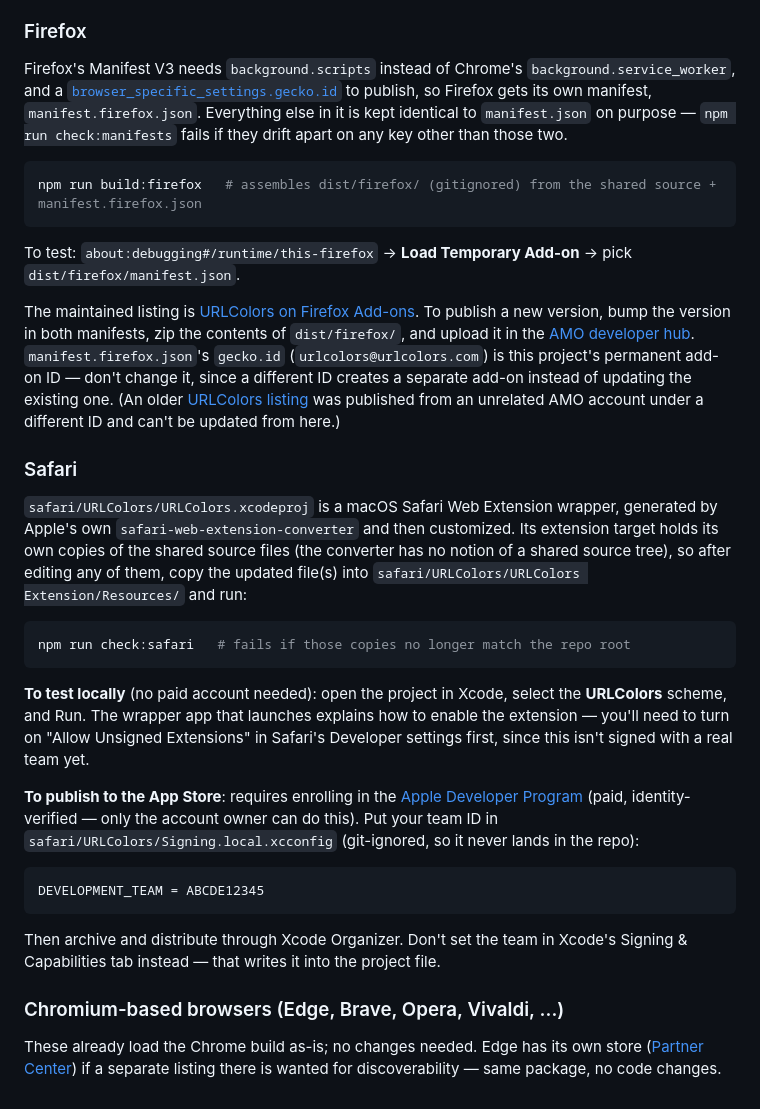
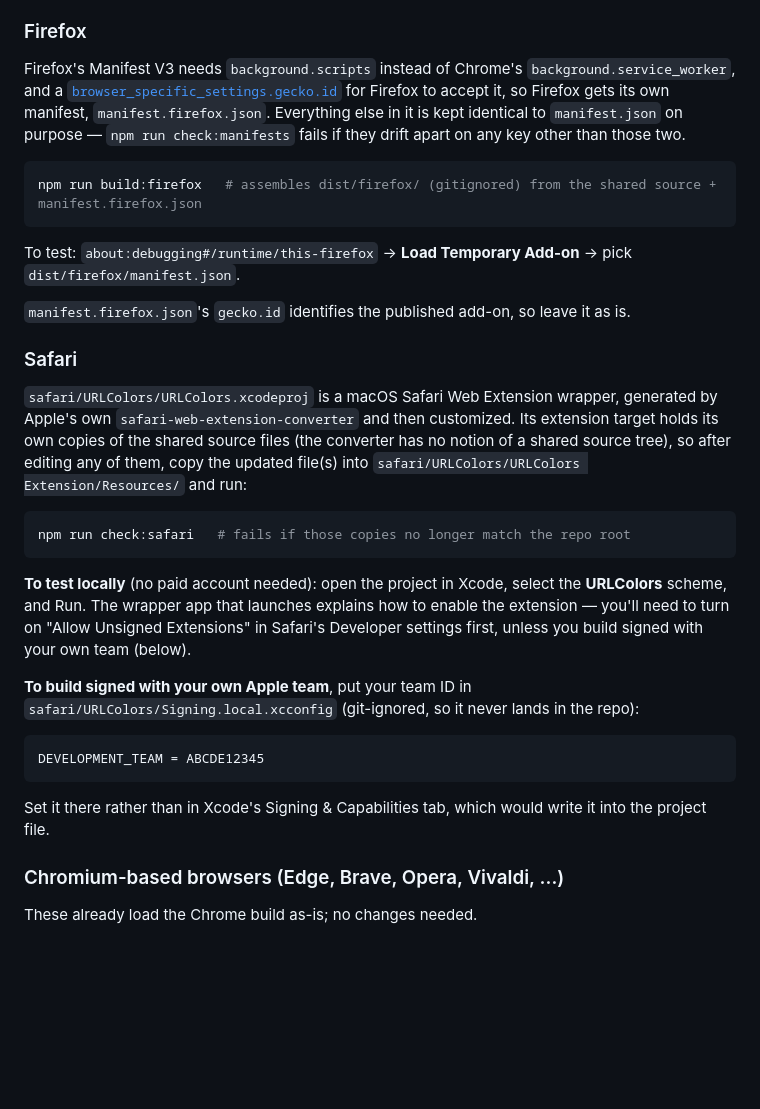
Before and after one commit to fej-snikduj/URLColors, a Markdown page: README.md, the part around the change. GitHub-like rendering; blank space fills up the shorter version.

Commit message:
Trim store-publishing steps out of the README
Contributors need to know how to build, test and keep the Firefox and
Safari copies in sync, not how the maintainer uploads to each store.
Keeps the local signing note since anyone building the Safari project
signed needs it.

Co-Authored-By: Claude Sonnet 5.5 <noreply@anthropic.com>

````diff
--- a/README.md
+++ b/README.md
@@ -23,7 +23,7 @@ extra steps. The other targets read from the same source files, packaged differe
 
 Firefox's Manifest V3 needs `background.scripts` instead of Chrome's `background.service_worker`, and a
 [`browser_specific_settings.gecko.id`](https://extensionworkshop.com/documentation/develop/extensions-and-the-add-on-id/)
-to publish, so Firefox gets its own manifest, `manifest.firefox.json`. Everything else in it is kept identical to
+for Firefox to accept it, so Firefox gets its own manifest, `manifest.firefox.json`. Everything else in it is kept identical to
 `manifest.json` on purpose — `npm run check:manifests` fails if they drift apart on any key other than those two.
 
 ```bash
@@ -32,14 +32,7 @@ npm run build:firefox   # assembles dist/firefox/ (gitignored) from the shared s
 
 To test: `about:debugging#/runtime/this-firefox` → **Load Temporary Add-on** → pick `dist/firefox/manifest.json`.
 
-The maintained listing is
-[URLColors on Firefox Add-ons](https://addons.mozilla.org/en-US/firefox/addon/url-colors-env-detection/). To publish a
-new version, bump the version in both manifests, zip the contents of `dist/firefox/`, and upload it in the
-[AMO developer hub](https://addons.mozilla.org/developers/). `manifest.firefox.json`'s `gecko.id`
-(`urlcolors@urlcolors.com`) is this project's permanent add-on ID — don't change it, since a different ID creates a
-separate add-on instead of updating the existing one. (An older
-[URLColors listing](https://addons.mozilla.org/en-US/firefox/addon/url-colors/) was published from an unrelated AMO
-account under a different ID and can't be updated from here.)
+`manifest.firefox.json`'s `gecko.id` identifies the published add-on, so leave it as is.
 
 ### Safari
 
@@ -54,22 +47,17 @@ npm run check:safari   # fails if those copies no longer match the repo root
 
 **To test locally** (no paid account needed): open the project in Xcode, select the **URLColors** scheme, and Run.
 The wrapper app that launches explains how to enable the extension — you'll need to turn on "Allow Unsigned
-Extensions" in Safari's Developer settings first, since this isn't signed with a real team yet.
+Extensions" in Safari's Developer settings first, unless you build signed with your own team (below).
 
-**To publish to the App Store**: requires enrolling in the
-[Apple Developer Program](https://developer.apple.com/programs/) (paid, identity-verified — only the account owner
-can do this). Put your team ID in `safari/URLColors/Signing.local.xcconfig` (git-ignored, so it never lands in the
-repo):
+**To build signed with your own Apple team**, put your team ID in `safari/URLColors/Signing.local.xcconfig`
+(git-ignored, so it never lands in the repo):
 
 ```
 DEVELOPMENT_TEAM = ABCDE12345
 ```
 
-Then archive and distribute through Xcode Organizer. Don't set the team in Xcode's Signing & Capabilities tab
-instead — that writes it into the project file.
+Set it there rather than in Xcode's Signing & Capabilities tab, which would write it into the project file.
 
 ### Chromium-based browsers (Edge, Brave, Opera, Vivaldi, …)
 
-These already load the Chrome build as-is; no changes needed. Edge has its own store
-([Partner Center](https://partner.microsoft.com/dashboard/microsoftedge/overview)) if a separate listing there is
-wanted for discoverability — same package, no code changes.
+These already load the Chrome build as-is; no changes needed.
````
